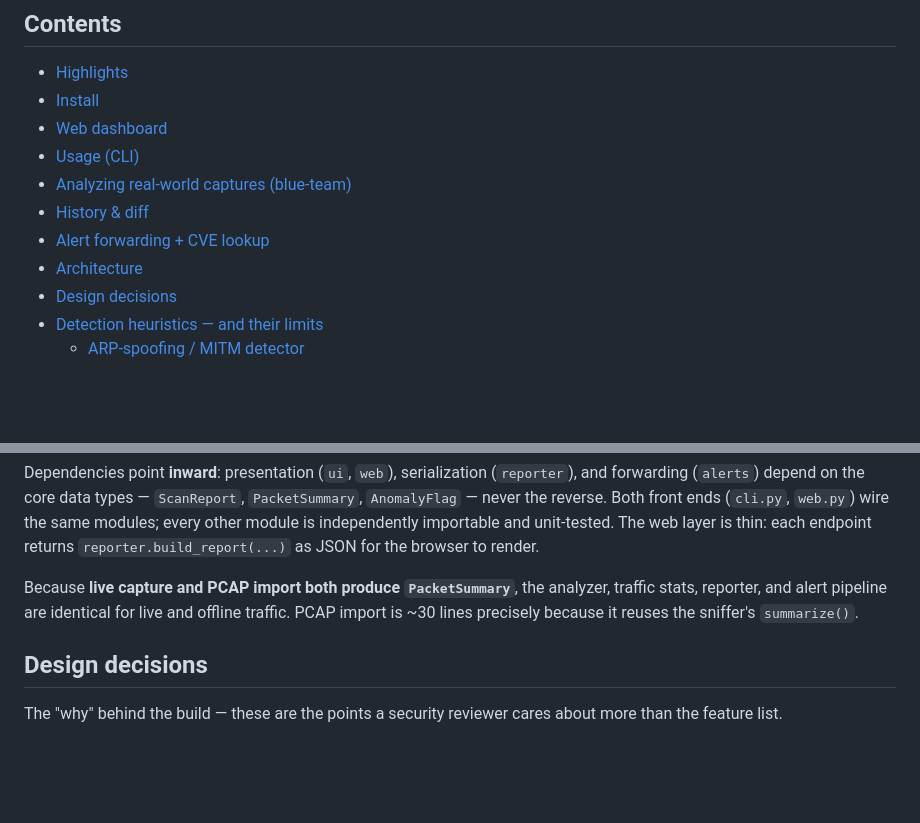
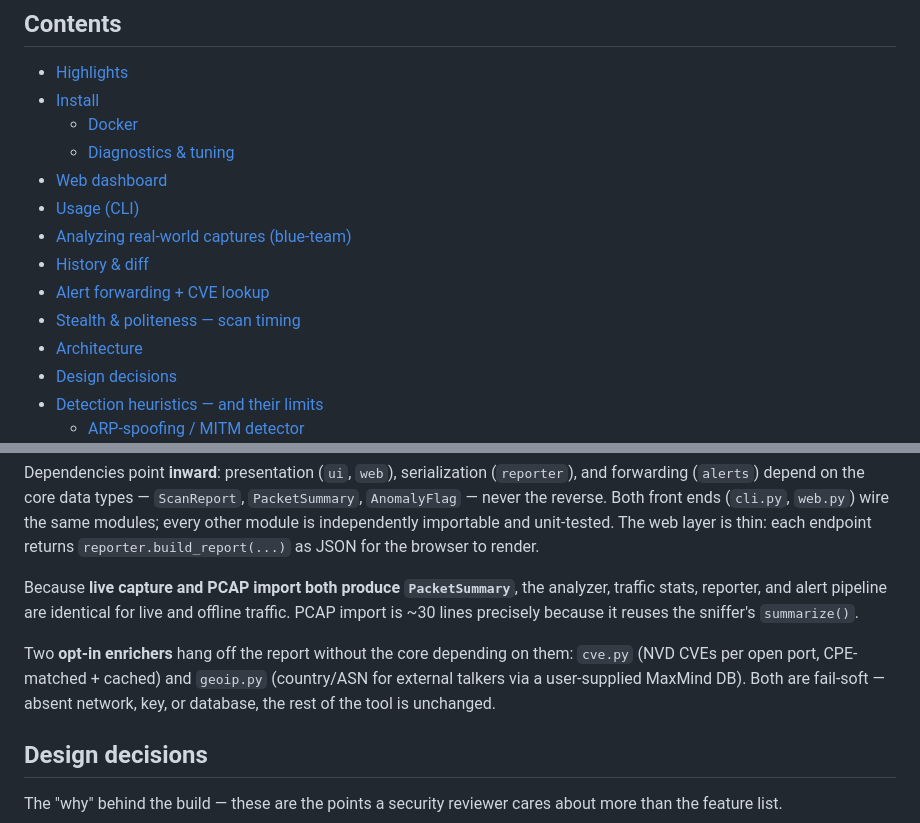
Before and after one commit to tohudgins/NetSleuth, a Markdown page: README.md, 2 parts joined by grey strips. GitHub-like rendering; blank space fills up the shorter version.

Commit message:
docs: README TOC entries for Docker/diagnostics/timing + GeoIP in architecture
Add the new Install subsections (Docker, Diagnostics & tuning) and the scan-timing
section to the table of contents, and note the two opt-in enrichers (cve.py,
geoip.py) in the architecture overview. Content was already current; this is
navigation polish.

Co-Authored-By: Claude Opus 4.8 <noreply@anthropic.com>

```diff
--- a/README.md
+++ b/README.md
@@ -17,11 +17,14 @@ implemented ourselves (`socket` + `scapy`), **not** wrapped around the `nmap` or
 
 - [Highlights](#highlights)
 - [Install](#install)
+  - [Docker](#docker)
+  - [Diagnostics & tuning](#diagnostics--tuning)
 - [Web dashboard](#web-dashboard)
 - [Usage (CLI)](#usage-cli)
 - [Analyzing real-world captures (blue-team)](#analyzing-real-world-captures-blue-team)
 - [History & diff](#history--diff--what-changed-since-last-time)
 - [Alert forwarding + CVE lookup](#alert-forwarding--cve-lookup)
+- [Stealth & politeness — scan timing](#stealth--politeness--scan-timing--t05)
 - [Architecture](#architecture)
 - [Design decisions](#design-decisions)
 - [Detection heuristics — and their limits](#detection-heuristics--and-their-limits)
@@ -305,6 +308,11 @@ analyzer, traffic stats, reporter, and alert pipeline are identical for live and
 offline traffic. PCAP import is ~30 lines precisely because it reuses the
 sniffer's `summarize()`.
 
+Two **opt-in enrichers** hang off the report without the core depending on them:
+`cve.py` (NVD CVEs per open port, CPE-matched + cached) and `geoip.py`
+(country/ASN for external talkers via a user-supplied MaxMind DB). Both are
+fail-soft — absent network, key, or database, the rest of the tool is unchanged.
+
 ## Design decisions
 
 The "why" behind the build — these are the points a security reviewer cares
```
